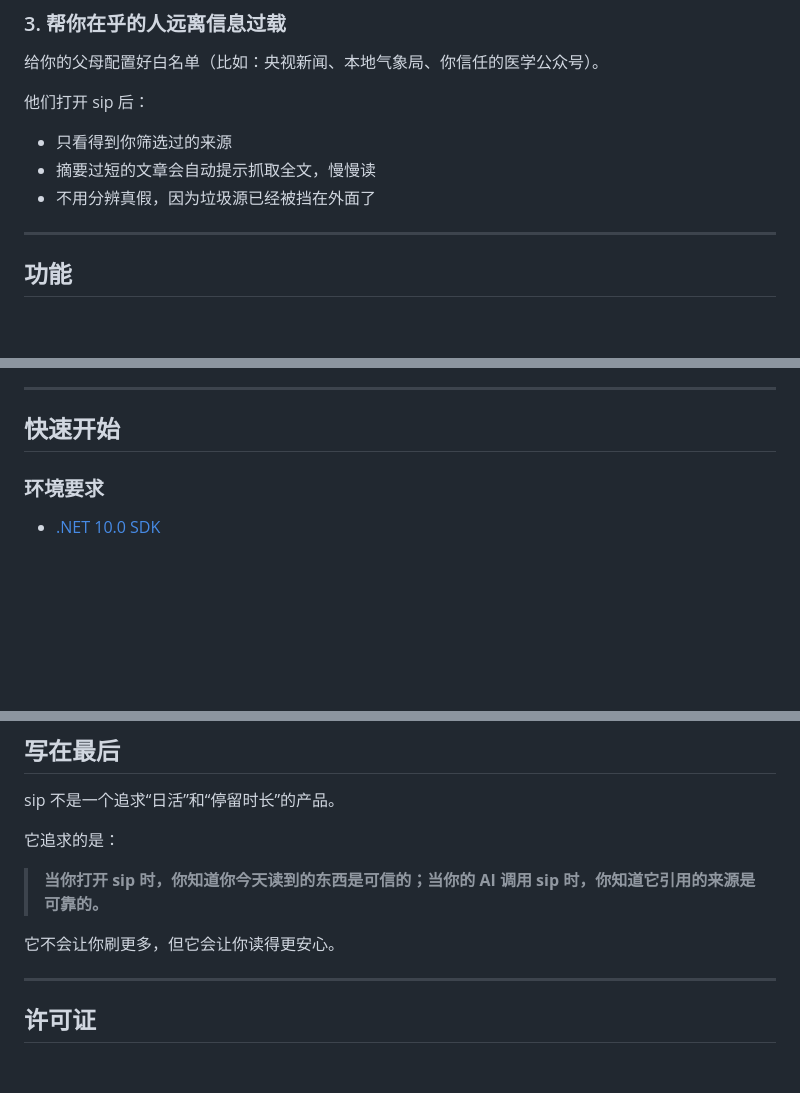
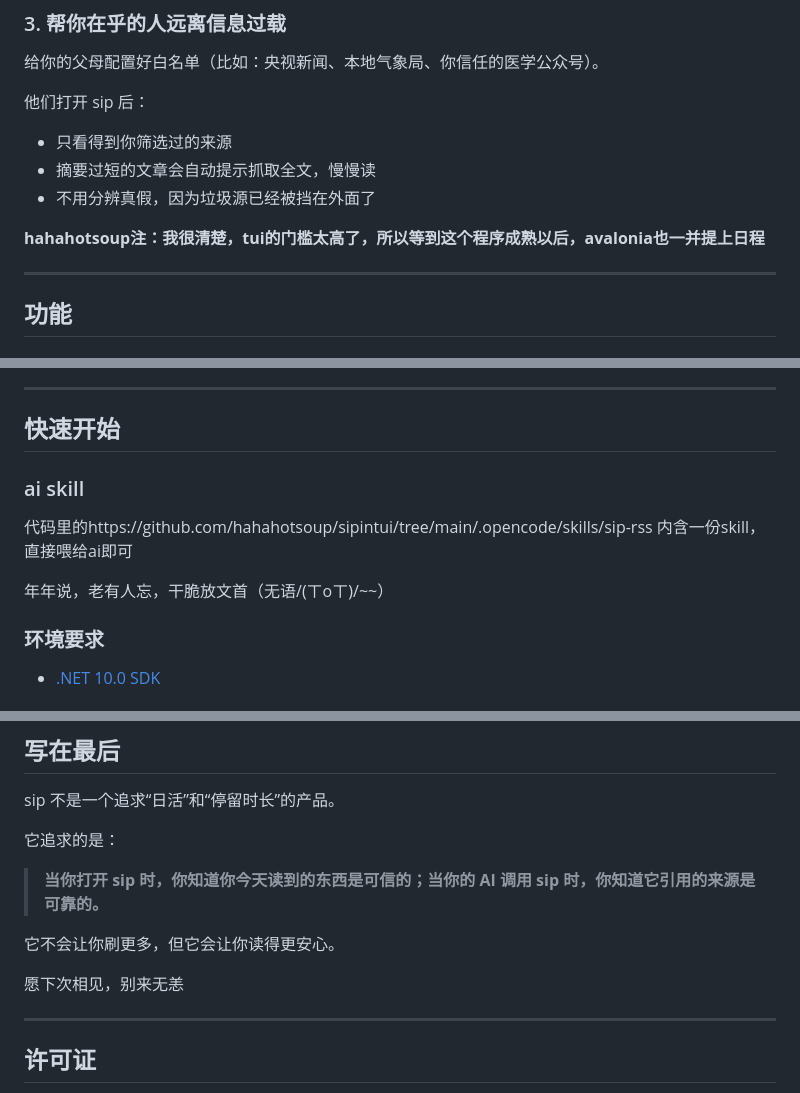
Before and after one commit to hahahotsoup/sip, a Markdown page: README.md, 3 parts joined by grey strips. Drawn GitHub-style; blank space fills up the shorter version.

```diff
--- a/README.md
+++ b/README.md
@@ -71,6 +71,8 @@ sip 会告诉你：
 - 摘要过短的文章会自动提示抓取全文，慢慢读
 - 不用分辨真假，因为垃圾源已经被挡在外面了
 
+**hahahotsoup注：我很清楚，tui的门槛太高了，所以等到这个程序成熟以后，avalonia也一并提上日程**
+
 ---
 
 ## 功能
@@ -112,6 +114,10 @@ sip 会告诉你：
 ---
 
 ## 快速开始
+### ai skill
+代码里的https://github.com/hahahotsoup/sipintui/tree/main/.opencode/skills/sip-rss 内含一份skill，直接喂给ai即可
+
+年年说，老有人忘，干脆放文首（无语/(ㄒoㄒ)/~~）
 
 ### 环境要求
 
@@ -390,6 +396,8 @@ sip 不是一个追求“日活”和“停留时长”的产品。
 
 它不会让你刷更多，但它会让你读得更安心。
 
+愿下次相见，别来无恙
+
 ---
 
 ## 许可证
```
